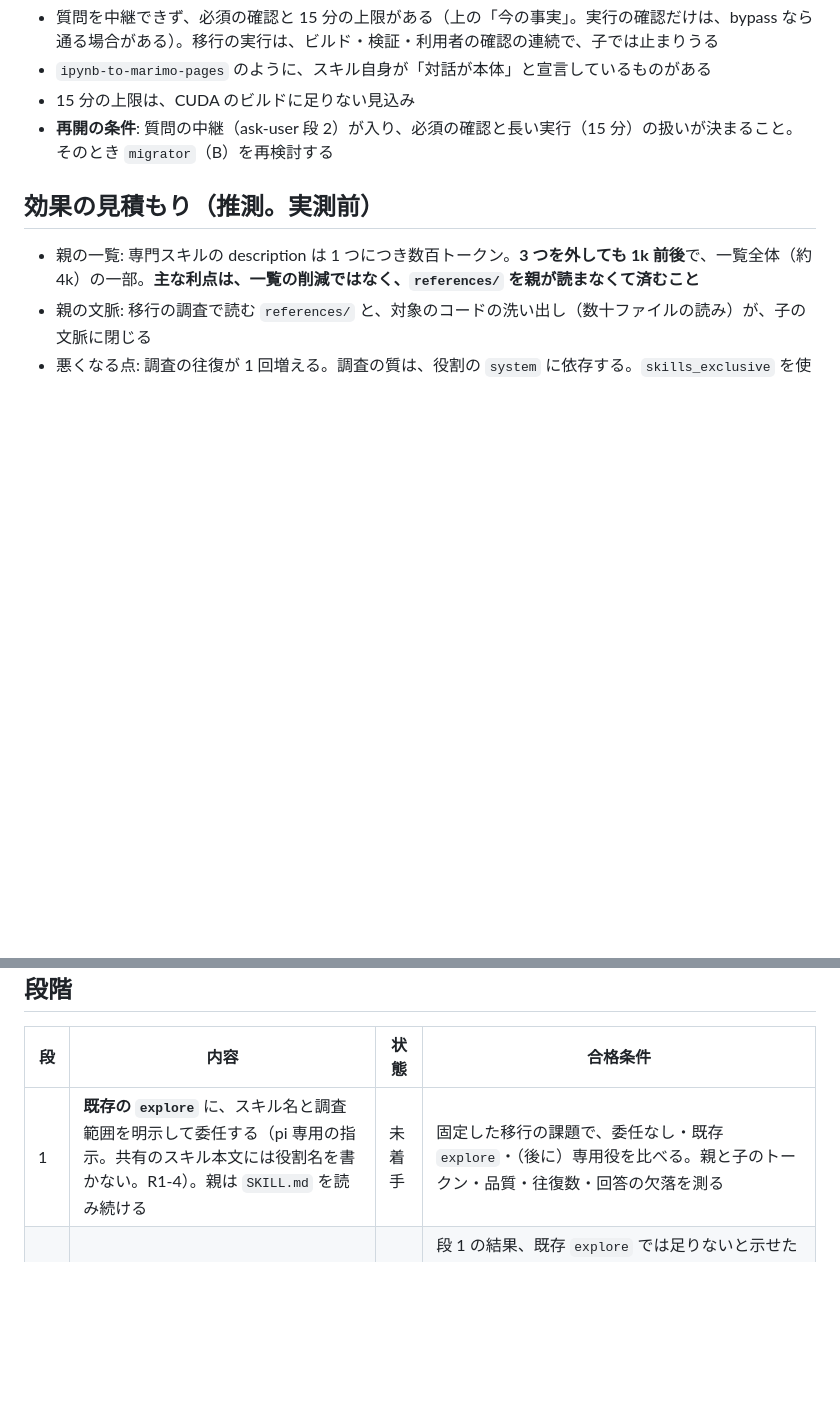
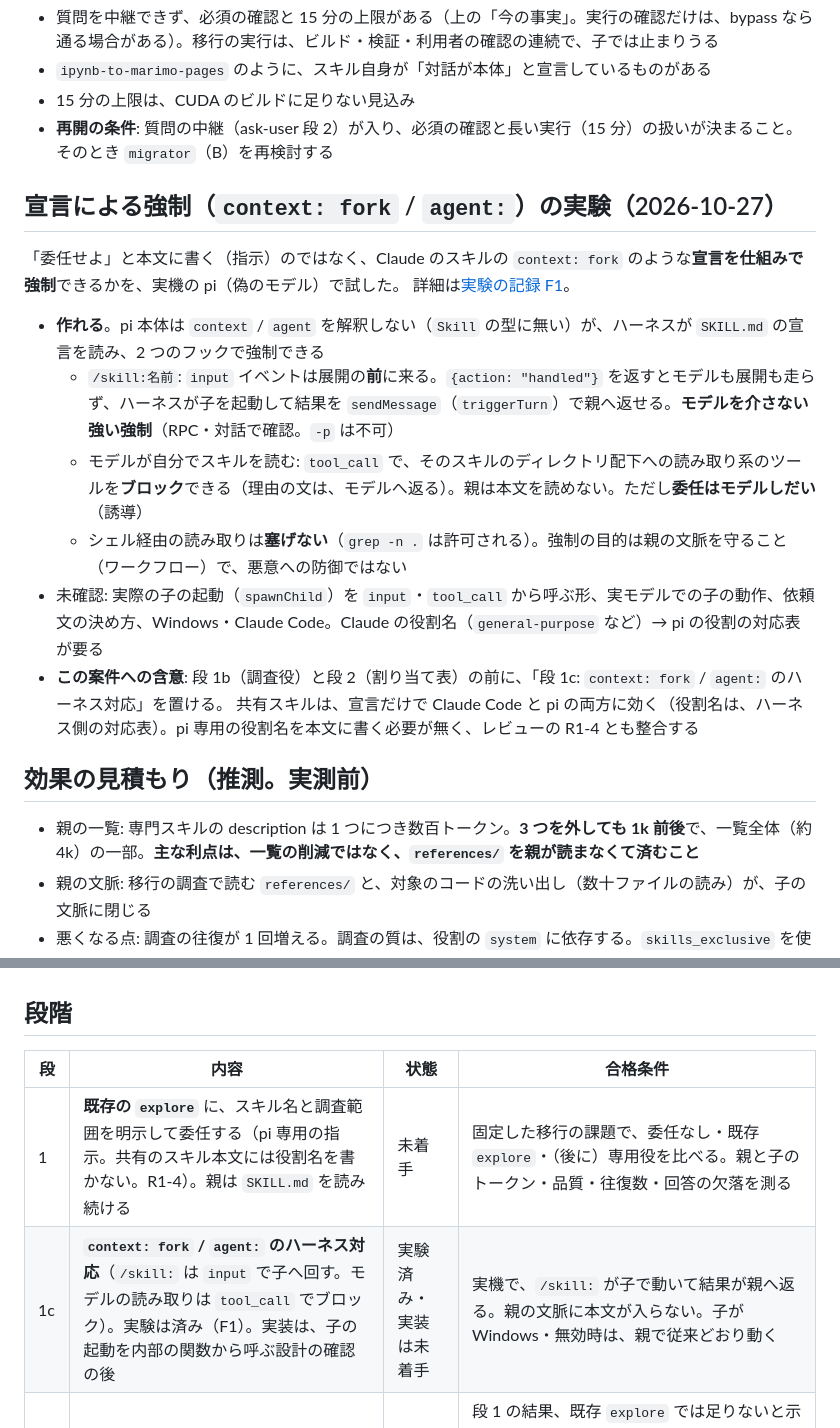
Before and after one commit to applejxd/dotfiles, a Markdown page: docs/change/0026-specialist-agents-with-skills.md, 2 parts joined by grey strips. GitHub-like rendering; blank space fills up the shorter version.

Commit message:
docs: record the skill context:fork enforcement experiment and Claude Code's frontmatter
F1 (experiment on the real pi 1.4.0 with a fake model): pi does not interpret
context or agent in a skill's frontmatter (its Skill type has only name,
description, file path, base dir and disableModelInvocation), but a harness can
enforce them. The input event fires before /skill: is expanded, so returning
handled keeps the model and the body out entirely, and a message sent with
triggerTurn starts a parent turn with the result (checked in RPC mode; the one-shot
-p mode exits first). When the model reads the skill itself, a tool_call hook can
block reads under the skill directory (SKILL.md, references, ls), with the reason
returned to the model, while a child is exempt; that is guidance toward delegating,
not a forced delegation. Shell reads cannot be closed: the installed full guard
denies cat and head, but grep -n . is allowed and ask-class commands pass under
bypass or approval. The aim is to protect the parent's context, not to defend
against a hostile model. Starting a real child from the hooks and real models are
not yet checked.

F2 (Claude Code's official documentation, fetched 2026-10-27): the supported skill
frontmatter fields, how context: fork runs the skill body, with arguments
substituted, as the forked subagent's prompt (the subagent sees no history, and it
runs in the background by default), the inverse skills field of a subagent
definition (injection, not a restriction), the per-skill description cap and the
character budget of the skill listing, and how the 17 skills here use the fields.
This settles how to build the task text for a pi fork: use the skill body as is.

CHG-0026 gains a section with the experiment's result and a new stage 1c for
harness support of the declaration. The research index gets the row.

```diff
--- a/docs/change/0026-specialist-agents-with-skills.md
+++ b/docs/change/0026-specialist-agents-with-skills.md
@@ -88,6 +88,19 @@ skills_exclusive = false   # true にすると、親の一覧からそのスキ
 - 15 分の上限は、CUDA のビルドに足りない見込み
 - **再開の条件**: 質問の中継（ask-user 段 2）が入り、必須の確認と長い実行（15 分）の扱いが決まること。そのとき `migrator`（B）を再検討する
 
+## 宣言による強制（`context: fork` / `agent:`）の実験（2026-10-27）
+
+「委任せよ」と本文に書く（指示）のではなく、Claude のスキルの `context: fork` のような**宣言を仕組みで強制**できるかを、実機の pi（偽のモデル）で試した。
+詳細は[実験の記録 F1](../research/agents/skill-fork-enforcement.md)。
+
+- **作れる**。pi 本体は `context` / `agent` を解釈しない（`Skill` の型に無い）が、ハーネスが `SKILL.md` の宣言を読み、2 つのフックで強制できる
+  - `/skill:名前`: `input` イベントは展開の**前**に来る。`{action: "handled"}` を返すとモデルも展開も走らず、ハーネスが子を起動して結果を `sendMessage`（`triggerTurn`）で親へ返せる。**モデルを介さない強い強制**（RPC・対話で確認。`-p` は不可）
+  - モデルが自分でスキルを読む: `tool_call` で、そのスキルのディレクトリ配下への読み取り系のツールを**ブロック**できる（理由の文は、モデルへ返る）。親は本文を読めない。ただし**委任はモデルしだい**（誘導）
+  - シェル経由の読み取りは**塞げない**（`grep -n .` は許可される）。強制の目的は親の文脈を守ること（ワークフロー）で、悪意への防御ではない
+- 未確認: 実際の子の起動（`spawnChild`）を `input`・`tool_call` から呼ぶ形、実モデルでの子の動作、依頼文の決め方、Windows・Claude Code。Claude の役割名（`general-purpose` など）→ pi の役割の対応表が要る
+- **この案件への含意**: 段 1b（調査役）と段 2（割り当て表）の前に、「段 1c: `context: fork` / `agent:` のハーネス対応」を置ける。
+  共有スキルは、宣言だけで Claude Code と pi の両方に効く（役割名は、ハーネス側の対応表）。pi 専用の役割名を本文に書く必要が無く、レビューの R1-4 とも整合する
+
 ## 効果の見積もり（推測。実測前）
 
 - 親の一覧: 専門スキルの description は 1 つにつき数百トークン。**3 つを外しても 1k 前後**で、一覧全体（約 4k）の一部。**主な利点は、一覧の削減ではなく、`references/` を親が読まなくて済むこと**
@@ -99,6 +112,7 @@ skills_exclusive = false   # true にすると、親の一覧からそのスキ
 | 段 | 内容 | 状態 | 合格条件 |
 | --- | --- | --- | --- |
 | 1 | **既存の `explore`** に、スキル名と調査範囲を明示して委任する（pi 専用の指示。共有のスキル本文には役割名を書かない。R1-4）。親は `SKILL.md` を読み続ける | 未着手 | 固定した移行の課題で、委任なし・既存 `explore`・（後に）専用役を比べる。親と子のトークン・品質・往復数・回答の欠落を測る |
+| 1c | **`context: fork` / `agent:` のハーネス対応**（`/skill:` は `input` で子へ回す。モデルの読み取りは `tool_call` でブロック）。実験は済み（F1）。実装は、子の起動を内部の関数から呼ぶ設計の確認の後 | 実験済み・実装は未着手 | 実機で、`/skill:` が子で動いて結果が親へ返る。親の文脈に本文が入らない。子が Windows・無効時は、親で従来どおり動く |
 | 1b | 専用の調査役 `migration-analyst`（`reader`）を `[pi.agents]` に足す | 未着手 | 段 1 の結果、既存 `explore` では足りないと示せたとき。判定器の試験: 編集・書き込み・任意の bash・`away_guard.py init` が拒否され、スキルの `references/` の読み取りが許可される。Windows は `plain_description`・`plain_system` が要る |
 | 2 | **再評価のゲート**: 割り当て表（`skills`・`skills_exclusive`）とハーネスの絞り込み | 未着手 | 段 1・1b の測定で、表が追加で必要と示せたとき。仕様にすること: 未割り当て・複数の役割・親から除外・同名のスキルの衝突（先に見つかったほうが勝つ）・未配布・明示の `/skill:` の扱い。「案内であり権限境界ではない」と明記する |
 | 3 | 他のスキル（`oss-research`・`imozuru` など、読み取り中心で対話の少ないもの）への展開を検討 | 未着手 | 段 2 の実績 |
```
Also changed, not shown: docs/research/index.md (+1 -0 lines), 1 other file.
